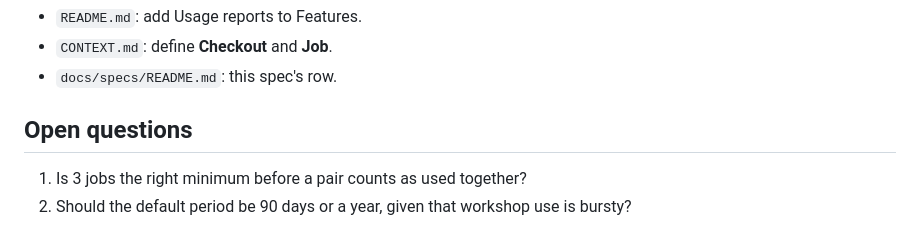
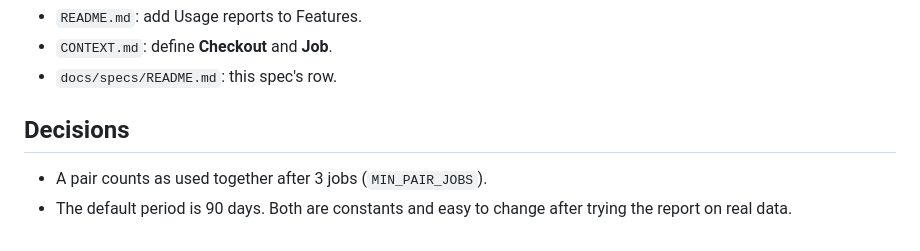
Before and after one commit to alankey-dev/tally, a Markdown page: docs/specs/usage-reports.md, the part around the change. GitHub-like rendering.

Commit message:
Record the usage spec's settled choices
Co-Authored-By: Claude Sonnet 5.5 <noreply@anthropic.com>
Claude-Session: https://claude.ai/code/session_016iFC6XLEbdvGSJk5qsYjia

```diff
--- a/docs/specs/usage-reports.md
+++ b/docs/specs/usage-reports.md
@@ -96,7 +96,7 @@ None. The page only reads.
 - `CONTEXT.md`: define **Checkout** and **Job**.
 - `docs/specs/README.md`: this spec's row.
 
-## Open questions
+## Decisions
 
-1. Is 3 jobs the right minimum before a pair counts as used together?
-2. Should the default period be 90 days or a year, given that workshop use is bursty?
+- A pair counts as used together after 3 jobs (`MIN_PAIR_JOBS`).
+- The default period is 90 days. Both are constants and easy to change after trying the report on real data.
```
